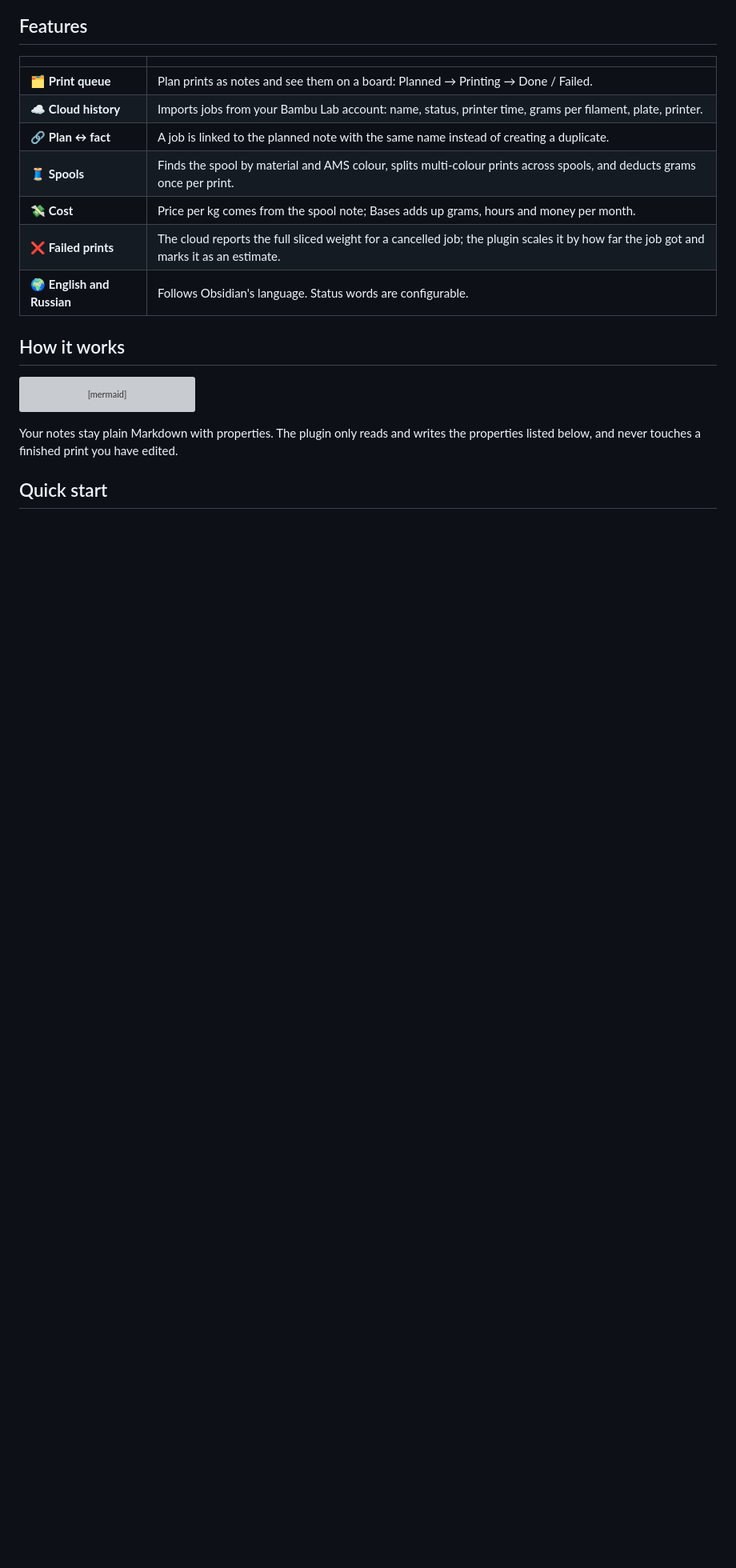
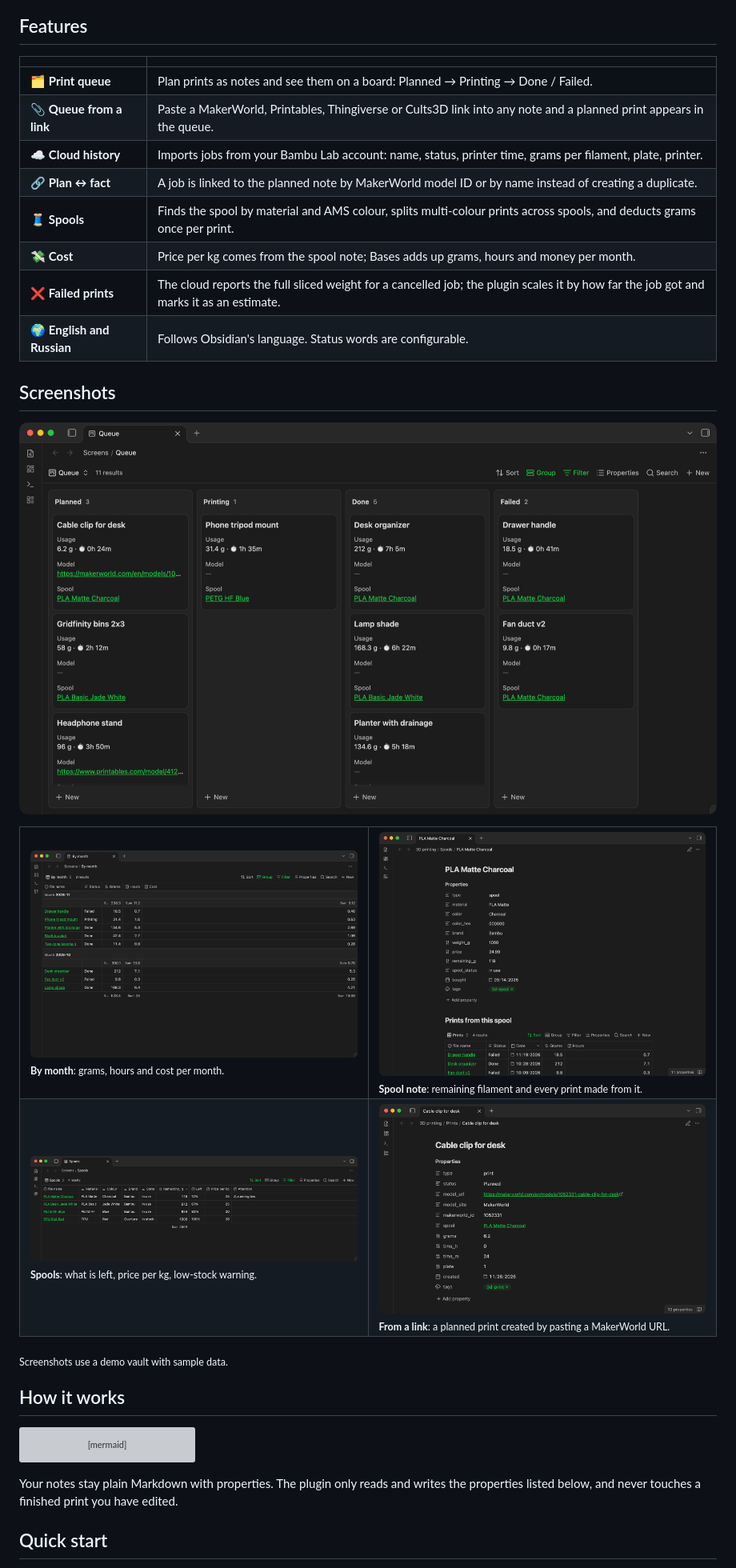
Before and after one commit to grissspy/obsidian-bambu-print-sync, a Markdown page: README.md, the part around one of its changes. Shown at 80% size. GitHub-like rendering; pictures changed too: assets/screenshots/link.png (added), assets/screenshots/month.png (added), assets/screenshots/queue.png (added); blank space fills up the shorter version; grey boxes are pictures that could not be loaded.

```diff
--- a/README.md
+++ b/README.md
@@ -22,12 +22,30 @@ Keep your 3D printing log where the rest of your notes live. **Bambu Print Sync*
 | | |
 |---|---|
 | 🗂 **Print queue** | Plan prints as notes and see them on a board: Planned → Printing → Done / Failed. |
+| 📎 **Queue from a link** | Paste a MakerWorld, Printables, Thingiverse or Cults3D link into any note and a planned print appears in the queue. |
 | ☁️ **Cloud history** | Imports jobs from your Bambu Lab account: name, status, printer time, grams per filament, plate, printer. |
-| 🔗 **Plan ↔ fact** | A job is linked to the planned note with the same name instead of creating a duplicate. |
+| 🔗 **Plan ↔ fact** | A job is linked to the planned note by MakerWorld model ID or by name instead of creating a duplicate. |
 | 🧵 **Spools** | Finds the spool by material and AMS colour, splits multi-colour prints across spools, and deducts grams once per print. |
 | 💸 **Cost** | Price per kg comes from the spool note; Bases adds up grams, hours and money per month. |
 | ❌ **Failed prints** | The cloud reports the full sliced weight for a cancelled job; the plugin scales it by how far the job got and marks it as an estimate. |
 | 🌍 **English and Russian** | Follows Obsidian's language. Status words are configurable. |
+
+## Screenshots
+
+<p align="center"><img src="assets/screenshots/queue.png" alt="Queue board: planned, printing, done and failed prints" width="100%"></p>
+
+<table>
+  <tr>
+    <td width="50%"><img src="assets/screenshots/month.png" alt="Grams, hours and cost by month"><br><sub><b>By month</b>: grams, hours and cost per month.</sub></td>
+    <td width="50%"><img src="assets/screenshots/spool.png" alt="Spool note with the prints made from it"><br><sub><b>Spool note</b>: remaining filament and every print made from it.</sub></td>
+  </tr>
+  <tr>
+    <td width="50%"><img src="assets/screenshots/spools.png" alt="Spools table with remaining filament"><br><sub><b>Spools</b>: what is left, price per kg, low-stock warning.</sub></td>
+    <td width="50%"><img src="assets/screenshots/link.png" alt="Print note created from a MakerWorld link"><br><sub><b>From a link</b>: a planned print created by pasting a MakerWorld URL.</sub></td>
+  </tr>
+</table>
+
+<sub>Screenshots use a demo vault with sample data.</sub>
 
 ## How it works
 
```
Also changed, not shown: other parts of README.md (+12 -3 lines), README.ru.md (+31 -4 lines), 5 other files.
